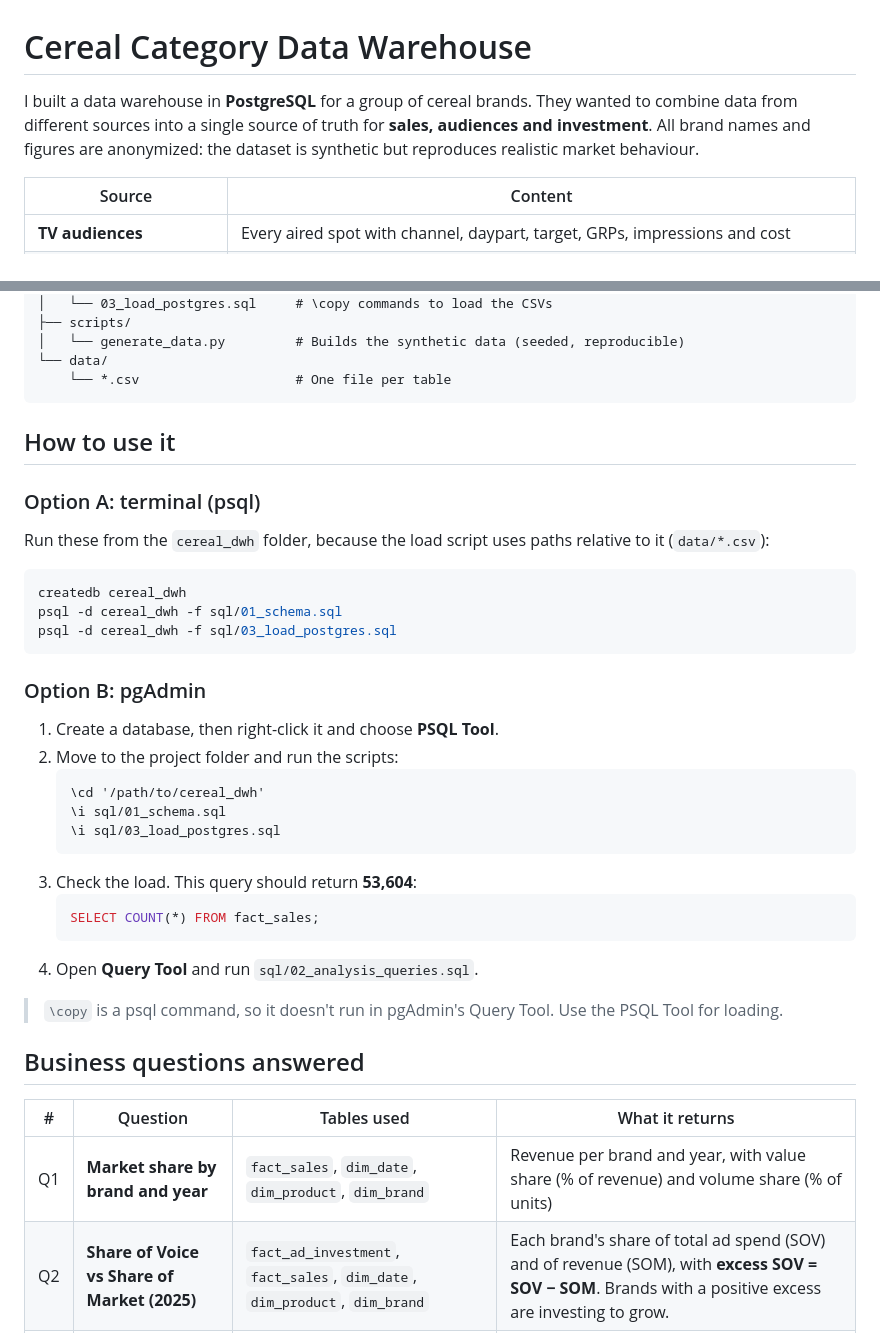
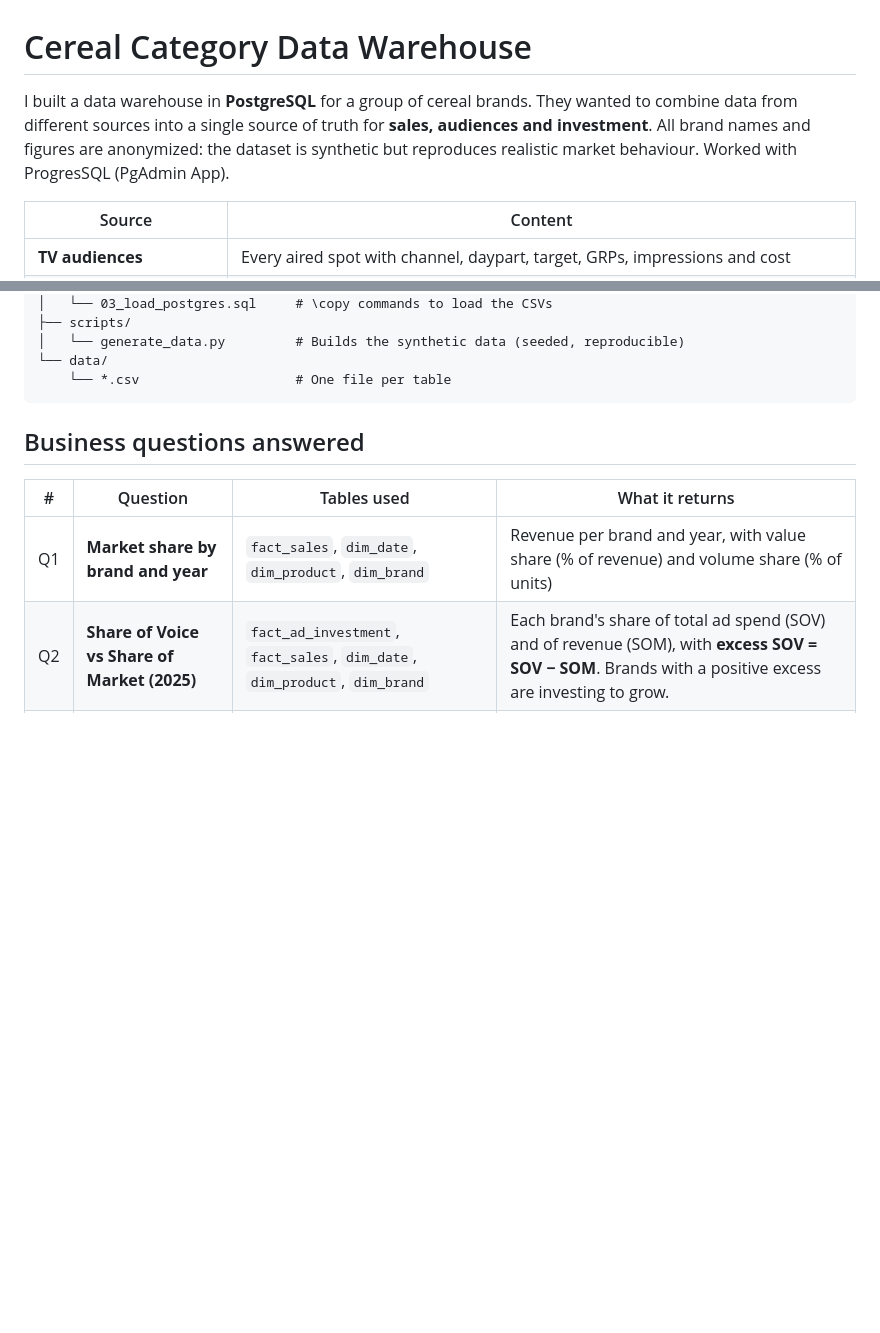
Before and after one commit to queroguerrerojoan-prog/Data-Wharehouse-Example, a Markdown page: cereal_dwh/README_SQL.md, 2 parts joined by grey strips. Rendered like a GitHub page; blank space fills up the shorter version.

````diff
--- a/cereal_dwh/README_SQL.md
+++ b/cereal_dwh/README_SQL.md
@@ -1,6 +1,6 @@
 # Cereal Category Data Warehouse
 
-I built a data warehouse in **PostgreSQL** for a group of cereal brands. They wanted to combine data from different sources into a single source of truth for **sales, audiences and investment**. All brand names and figures are anonymized: the dataset is synthetic but reproduces realistic market behaviour.
+I built a data warehouse in **PostgreSQL** for a group of cereal brands. They wanted to combine data from different sources into a single source of truth for **sales, audiences and investment**. All brand names and figures are anonymized: the dataset is synthetic but reproduces realistic market behaviour. Worked with ProgresSQL (PgAdmin App).
 
 | Source | Content |
 |---|---|
@@ -71,34 +71,6 @@ cereal_dwh/
     └── *.csv                    # One file per table
 ```
 
-## How to use it
-
-### Option A: terminal (psql)
-
-Run these from the `cereal_dwh` folder, because the load script uses paths relative to it (`data/*.csv`):
-
-```bash
-createdb cereal_dwh
-psql -d cereal_dwh -f sql/01_schema.sql
-psql -d cereal_dwh -f sql/03_load_postgres.sql
-```
-
-### Option B: pgAdmin
-
-1. Create a database, then right-click it and choose **PSQL Tool**.
-2. Move to the project folder and run the scripts:
-   ```
-   \cd '/path/to/cereal_dwh'
-   \i sql/01_schema.sql
-   \i sql/03_load_postgres.sql
-   ```
-3. Check the load. This query should return **53,604**:
-   ```sql
-   SELECT COUNT(*) FROM fact_sales;
-   ```
-4. Open **Query Tool** and run `sql/02_analysis_queries.sql`.
-
-> `\copy` is a psql command, so it doesn't run in pgAdmin's Query Tool. Use the PSQL Tool for loading.
 
 ## Business questions answered
 
````
